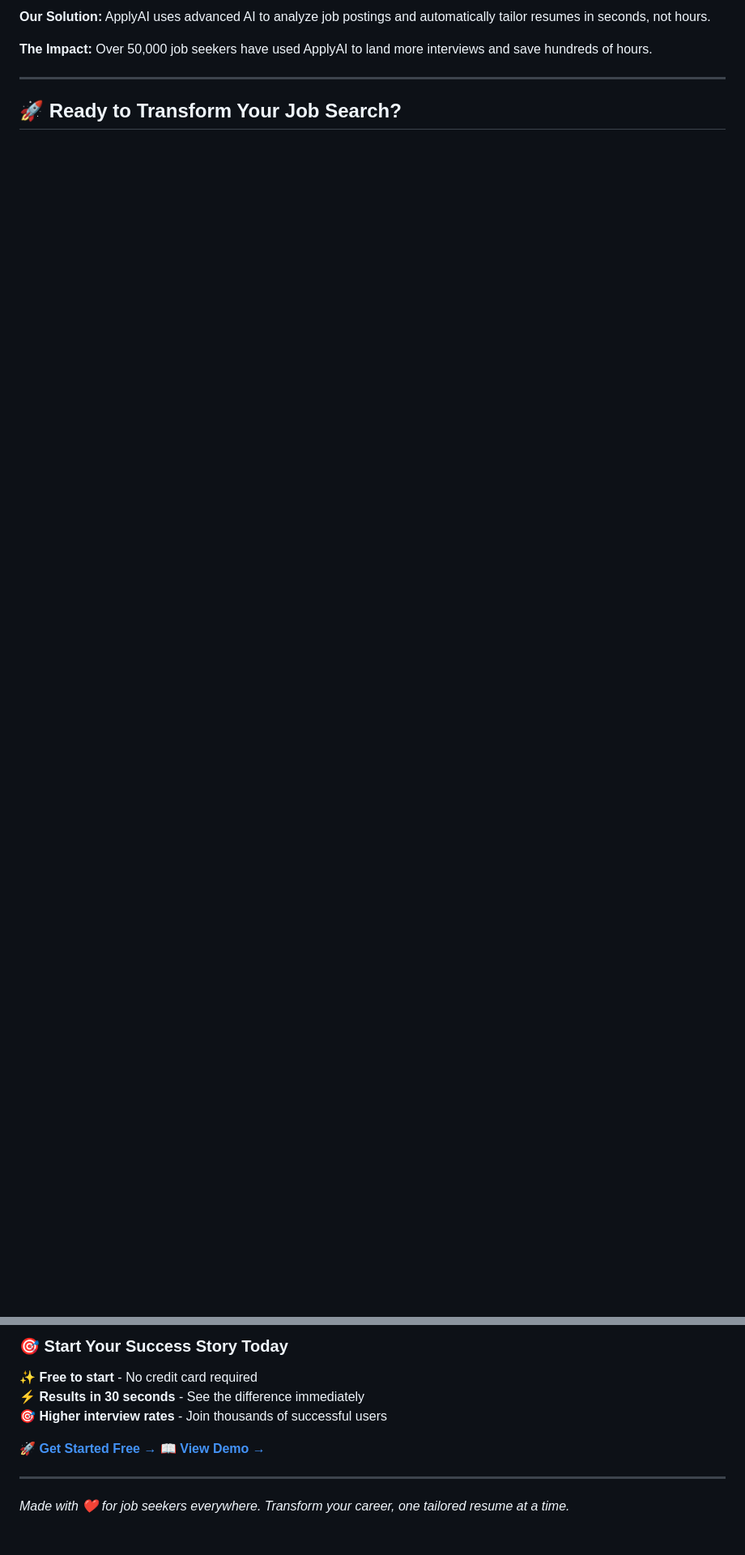
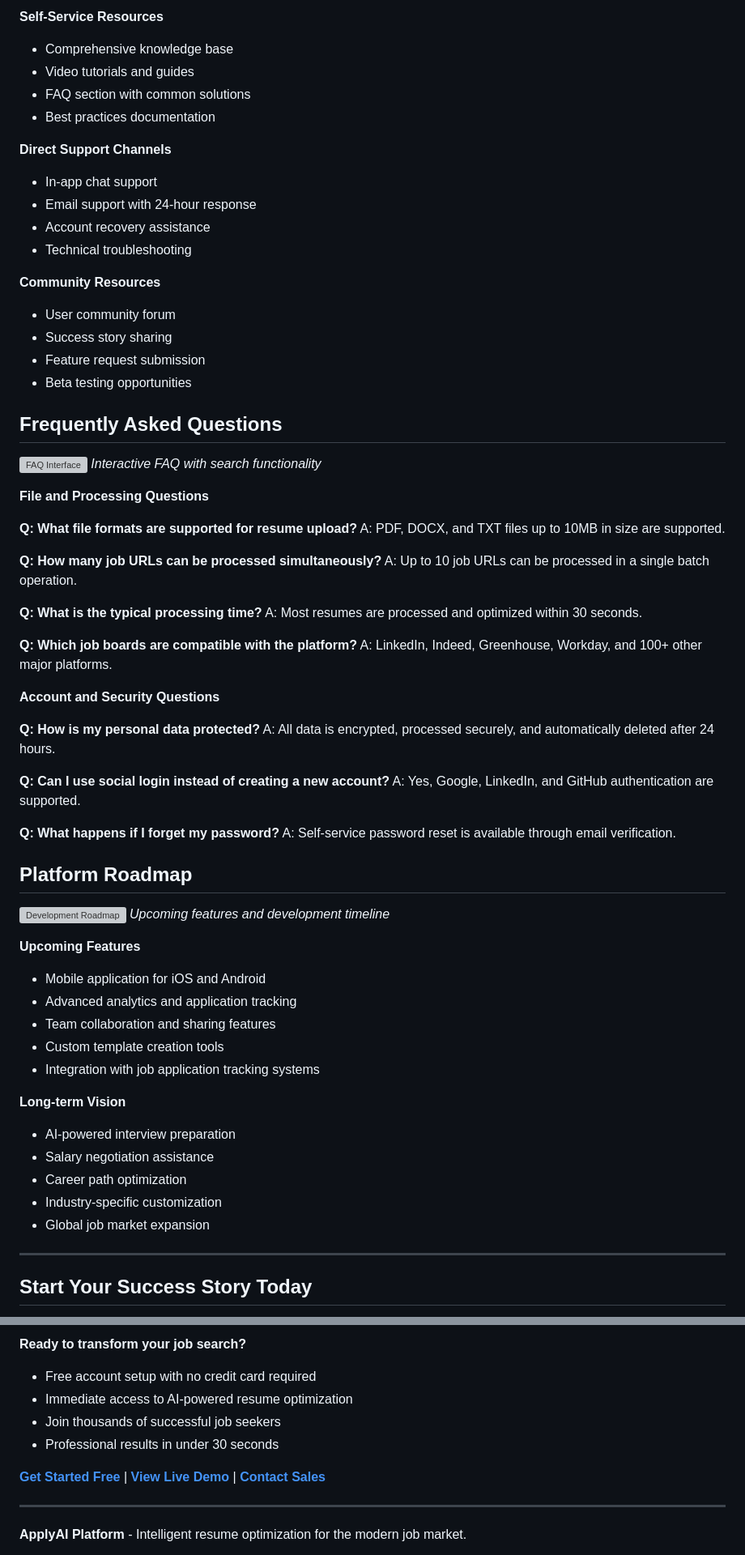
Before and after one commit to ManuMaddali/Apply.AI, a Markdown page: README.md, 2 parts joined by grey strips. Shown at 81% size. Drawn GitHub-style; blank space fills up the shorter version; grey boxes are pictures that could not be loaded.

Commit message:
Update README.md with comprehensive user-focused documentation

```diff
--- a/README.md
+++ b/README.md
@@ -233,9 +251,72 @@ A: Yes! Enterprise-grade security with automatic file cleanup after 24 hours
 
-**Our Solution:** ApplyAI uses advanced AI to analyze job postings and automatically tailor resumes in seconds, not hours.
+**Self-Service Resources**
+- Comprehensive knowledge base
+- Video tutorials and guides
+- FAQ section with common solutions
+- Best practices documentation
 
-**The Impact:** Over 50,000 job seekers have used ApplyAI to land more interviews and save hundreds of hours.
+**Direct Support Channels**
+- In-app chat support
+- Email support with 24-hour response
+- Account recovery assistance
+- Technical troubleshooting
+
+**Community Resources**
+- User community forum
+- Success story sharing
+- Feature request submission
+- Beta testing opportunities
+
+## Frequently Asked Questions
+
+![FAQ Interface](./assets/faq-interface.gif)
+*Interactive FAQ with search functionality*
+
+**File and Processing Questions**
+
+**Q: What file formats are supported for resume upload?**
+A: PDF, DOCX, and TXT files up to 10MB in size are supported.
+
+**Q: How many job URLs can be processed simultaneously?**
+A: Up to 10 job URLs can be processed in a single batch operation.
+
+**Q: What is the typical processing time?**
+A: Most resumes are processed and optimized within 30 seconds.
+
+**Q: Which job boards are compatible with the platform?**
+A: LinkedIn, Indeed, Greenhouse, Workday, and 100+ other major platforms.
+
+**Account and Security Questions**
+
+**Q: How is my personal data protected?**
+A: All data is encrypted, processed securely, and automatically deleted after 24 hours.
+
+**Q: Can I use social login instead of creating a new account?**
+A: Yes, Google, LinkedIn, and GitHub authentication are supported.
+
+**Q: What happens if I forget my password?**
+A: Self-service password reset is available through email verification.
+
+## Platform Roadmap
+
+![Development Roadmap](./assets/roadmap.gif)
+*Upcoming features and development timeline*
+
+**Upcoming Features**
+- Mobile application for iOS and Android
+- Advanced analytics and application tracking
+- Team collaboration and sharing features
+- Custom template creation tools
+- Integration with job application tracking systems
+
+**Long-term Vision**
+- AI-powered interview preparation
+- Salary negotiation assistance
+- Career path optimization
+- Industry-specific customization
+- Global job market expansion
 
 ---
 
-## 🚀 Ready to Transform Your Job Search?
+## Start Your Success Story Today
 
@@ -244,13 +325,14 @@ A: Yes! Enterprise-grade security with automatic file cleanup after 24 hours
 
-### 🎯 **Start Your Success Story Today**
+**Ready to transform your job search?**
 
-✨ **Free to start** - No credit card required
-⚡ **Results in 30 seconds** - See the difference immediately
-🎯 **Higher interview rates** - Join thousands of successful users
+- Free account setup with no credit card required
+- Immediate access to AI-powered resume optimization
+- Join thousands of successful job seekers
+- Professional results in under 30 seconds
 
-[**🚀 Get Started Free →**](https://applyai.com/signup) [**📖 View Demo →**](https://applyai.com/demo)
+[**Get Started Free**](https://applyai.com/signup) | [**View Live Demo**](https://applyai.com/demo) | [**Contact Sales**](https://applyai.com/contact)
 
 ---
 
-*Made with ❤️ for job seekers everywhere. Transform your career, one tailored resume at a time.*
+**ApplyAI Platform** - Intelligent resume optimization for the modern job market.
 
```
Also changed, not shown: other parts of README.md (+189 -171 lines).
